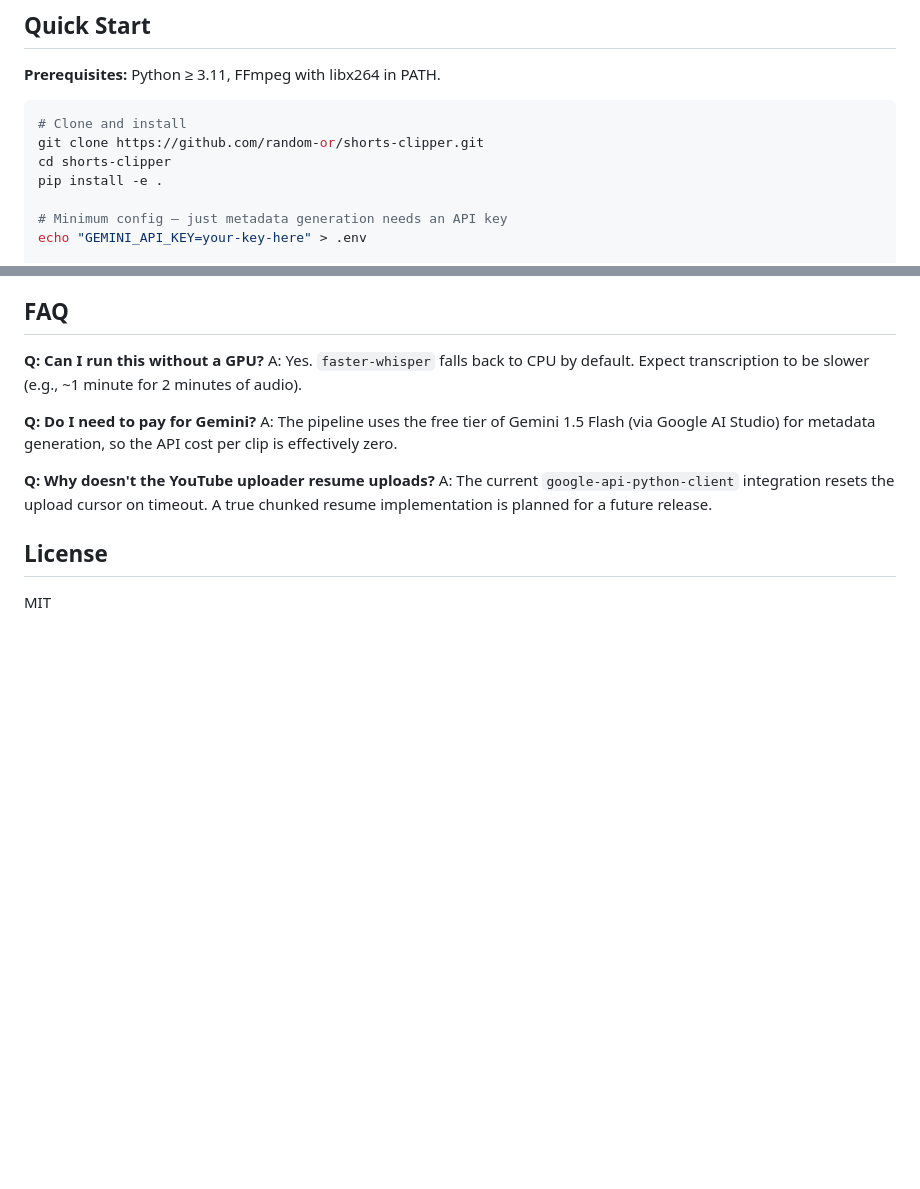
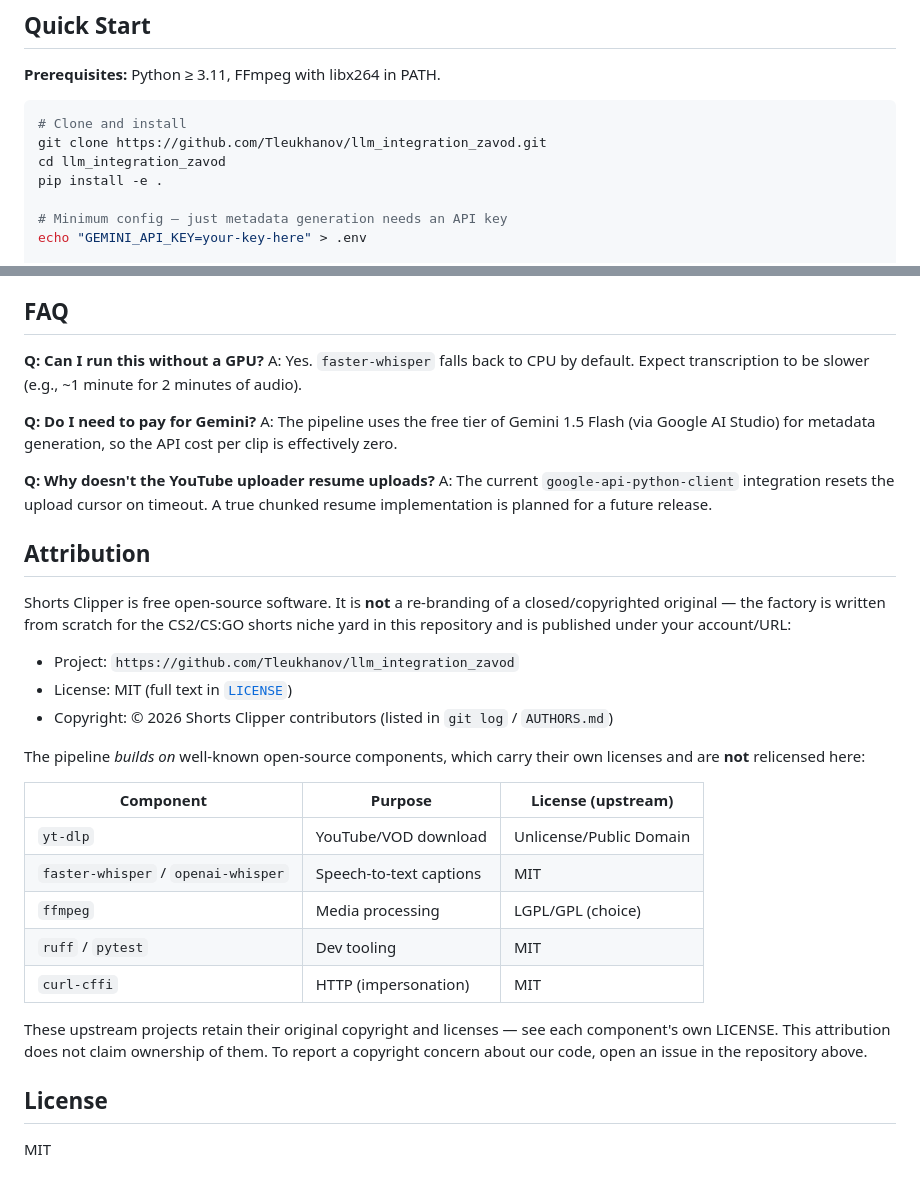
Before and after one commit to Tleukhanov/llm_integration_zavod, a Markdown page: README.md, 2 parts joined by grey strips. GitHub-like rendering; blank space fills up the shorter version.

Commit message:
docs(attribution): honest upstream component attributions + own repo clone URL in Quick Start

````diff
--- a/README.md
+++ b/README.md
@@ -45,8 +45,8 @@ graph LR
 
 ```bash
 # Clone and install
-git clone https://github.com/random-or/shorts-clipper.git
-cd shorts-clipper
+git clone https://github.com/Tleukhanov/llm_integration_zavod.git
+cd llm_integration_zavod
 pip install -e .
 
 # Minimum config — just metadata generation needs an API key
@@ -383,6 +383,33 @@ A: The pipeline uses the free tier of Gemini 1.5 Flash (via Google AI Studio) fo
 **Q: Why doesn't the YouTube uploader resume uploads?**
 A: The current `google-api-python-client` integration resets the upload cursor on timeout. A true chunked resume implementation is planned for a future release.
 
+## Attribution
+
+Shorts Clipper is free open-source software. It is **not** a re-branding of a
+closed/copyrighted original — the factory is written from scratch for the
+CS2/CS:GO shorts niche yard in this repository and is published under your
+account/URL:
+
+- Project: `https://github.com/Tleukhanov/llm_integration_zavod`
+- License: MIT (full text in [`LICENSE`](LICENSE))
+- Copyright: © 2026 Shorts Clipper contributors (listed in `git log` / `AUTHORS.md`)
+
+The pipeline *builds on* well-known open-source components, which carry their
+own licenses and are **not** relicensed here:
+
+| Component        | Purpose                     | License (upstream) |
+| ---------------- | --------------------------- | ------------------ |
+| `yt-dlp`         | YouTube/VOD download        | Unlicense/Public Domain |
+| `faster-whisper` / `openai-whisper` | Speech-to-text captions | MIT |
+| `ffmpeg`         | Media processing            | LGPL/GPL (choice)  |
+| `ruff` / `pytest` | Dev tooling                | MIT |
+| `curl-cffi`      | HTTP (impersonation)        | MIT |
+
+These upstream projects retain their original copyright and licenses — see each
+component's own LICENSE. This attribution does not claim ownership of them.
+To report a copyright concern about our code, open an issue in the repository
+above.
+
 ## License
 
 MIT
````
